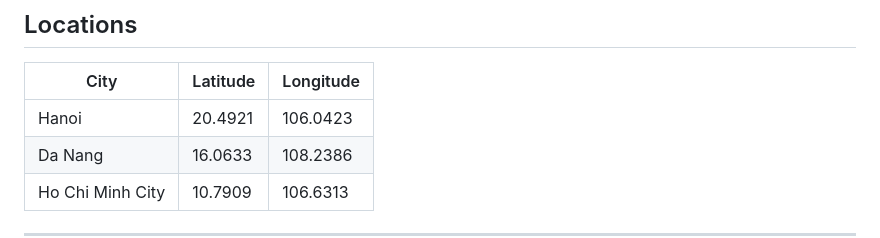
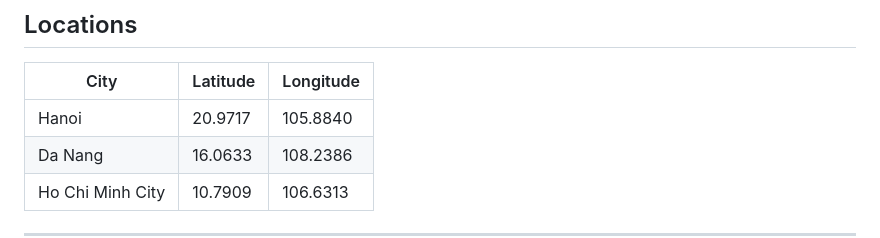
Before and after one commit to BakBackB/weather-dashboard, a Markdown page: README.md, the part around the change. Drawn GitHub-style.

Commit message:
Update Hanoi coordinates in README

```diff
--- a/README.md
+++ b/README.md
@@ -52,7 +52,7 @@ https://open-meteo.com/en/docs/historical-weather-api
 
 | City | Latitude | Longitude |
 |-------|----------|-----------|
-| Hanoi | 20.4921	 | 106.0423 |
+| Hanoi | 20.9717 | 105.8840 |
 | Da Nang | 16.0633 | 108.2386 |
 | Ho Chi Minh City | 10.7909 | 106.6313 |
 
```
